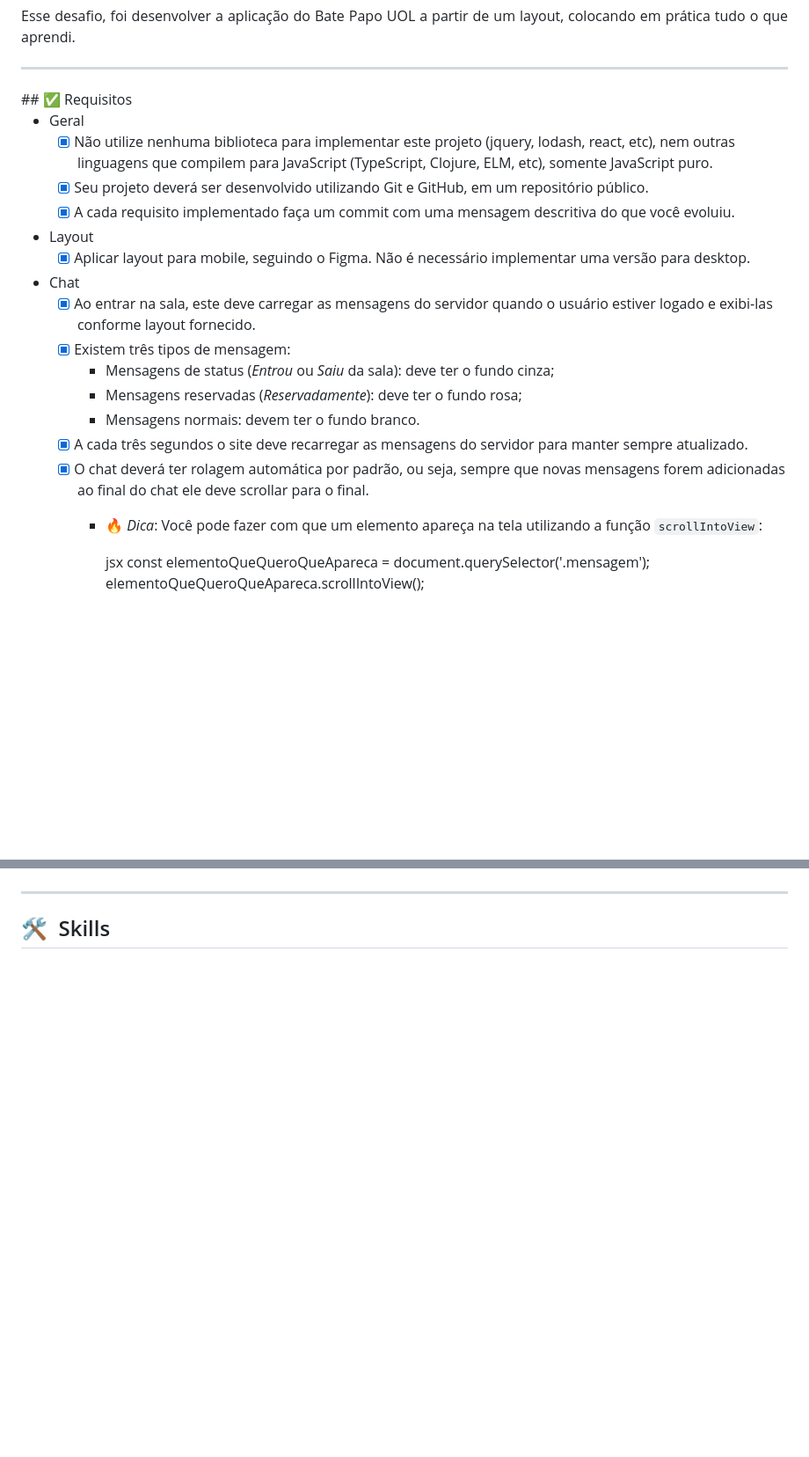
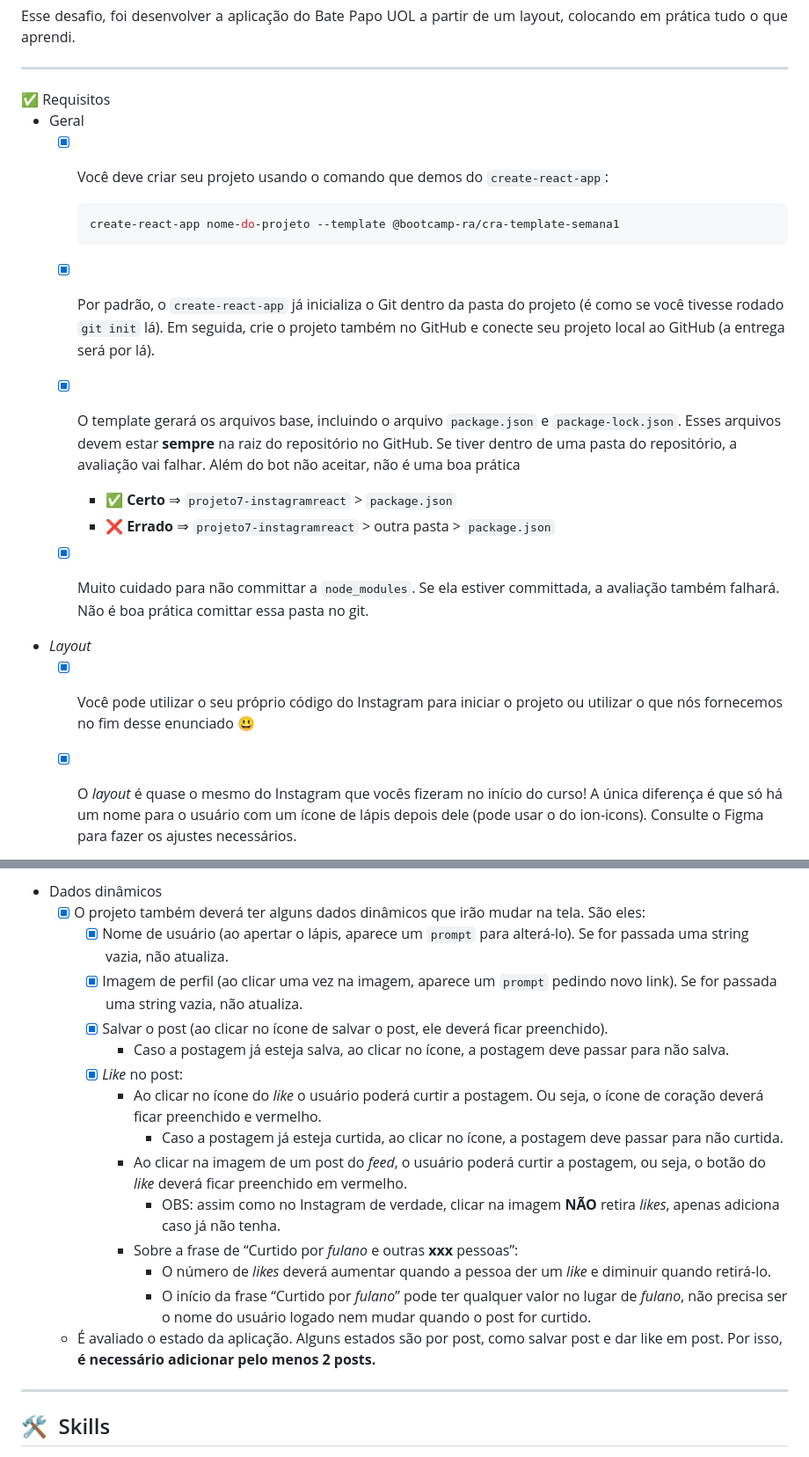
Before and after one commit to curtyraissa/projeto-instagram-react, a Markdown page: README.md, 2 parts joined by grey strips. Shown: that part at 88% size. Drawn GitHub-style; blank space fills up the shorter version.

````diff
--- a/README.md
+++ b/README.md
@@ -4,26 +4,21 @@
 
 <p align="justify">Esse desafio, foi desenvolver a aplicação do Bate Papo UOL a partir de um layout, colocando em prática tudo o que aprendi.</p>
 <hr/>
-## ✅ Requisitos
+✅ Requisitos
 
 - Geral
-    - [x]  Não utilize nenhuma biblioteca para implementar este projeto (jquery, lodash, react, etc), nem outras linguagens que compilem para JavaScript (TypeScript, Clojure, ELM, etc), somente JavaScript puro.
-    - [x]  Seu projeto deverá ser desenvolvido utilizando Git e GitHub, em um repositório público.
-    - [x]  A cada requisito implementado faça um commit com uma mensagem descritiva do que você evoluiu.
-- Layout
-    - [x]  Aplicar layout para mobile, seguindo o Figma. Não é necessário implementar uma versão para desktop.
-- Chat
-    - [x]  Ao entrar na sala, este deve carregar as mensagens do servidor quando o usuário estiver logado e exibi-las conforme layout fornecido.
-    - [x]  Existem três tipos de mensagem:
-        - Mensagens de status (*Entrou* ou *Saiu* da sala): deve ter o fundo cinza;
-        - Mensagens reservadas (*Reservadamente*): deve ter o fundo rosa;
-        - Mensagens normais: devem ter o fundo branco.
-    - [x]  A cada três segundos o site deve recarregar as mensagens do servidor para manter sempre atualizado.
-    - [x]  O chat deverá ter rolagem automática por padrão, ou seja, sempre que novas mensagens forem adicionadas ao final do chat ele deve scrollar para o final.
-        - 🔥 *Dica*: Você pode fazer com que um elemento apareça na tela utilizando a função `scrollIntoView`:
+    - [x]  Você deve criar seu projeto usando o comando que demos do `create-react-app`:
 
-            jsx
-            const elementoQueQueroQueApareca = document.querySelector('.mensagem');
-            elementoQueQueroQueApareca.scrollIntoView();
+        ```bash
+        create-react-app nome-do-projeto --template @bootcamp-ra/cra-template-semana1
+        ```
 
+    - [x]  Por padrão, o `create-react-app` já inicializa o Git dentro da pasta do projeto (é como se você tivesse rodado `git init` lá). Em seguida, crie o projeto também no GitHub e conecte seu projeto local ao GitHub (a entrega será por lá).
+    - [x]  O template gerará os arquivos base, incluindo o arquivo `package.json` e `package-lock.json`. Esses arquivos devem estar **sempre** na raiz do repositório no GitHub. Se tiver dentro de uma pasta do repositório, a avaliação vai falhar. Além do bot não aceitar, não é uma boa prática
+        - ✅ **Certo** ⇒ `projeto7-instagramreact` > `package.json`
+        - ❌ **Errado** ⇒ `projeto7-instagramreact` > outra pasta > `package.json`
+    - [x]  Muito cuidado para não committar a `node_modules`. Se ela estiver committada, a avaliação também falhará. Não é boa prática comittar essa pasta no git.
+- *Layout*
+    - [x]  Você pode utilizar o seu próprio código do Instagram para iniciar o projeto ou utilizar o que nós fornecemos no fim desse enunciado 😃
+    - [x]  O *layout* é quase o mesmo do Instagram que vocês fizeram no início do curso! A única diferença é que só há um nome para o usuário com um ícone de lápis depois dele (pode usar o do ion-icons). Consulte o Figma para fazer os ajustes necessários.
 
@@ -46,3 +79,18 @@
+- Dados dinâmicos
+    - [x]  O projeto também deverá ter alguns dados dinâmicos que irão mudar na tela. São eles:
+        - [x]  Nome de usuário (ao apertar o lápis, aparece um `prompt` para alterá-lo). Se for passada uma string vazia, não atualiza.
+        - [x]  Imagem de perfil (ao clicar uma vez na imagem, aparece um `prompt` pedindo novo link). Se for passada uma string vazia, não atualiza.
+        - [x]  Salvar o post (ao clicar no ícone de salvar o post, ele deverá ficar preenchido).
+            - Caso a postagem já esteja salva, ao clicar no ícone, a postagem deve passar para não salva.
+        - [x]  *Like* no post:
+            - Ao clicar no ícone do *like* o usuário poderá curtir a postagem. Ou seja, o ícone de coração deverá ficar preenchido e vermelho.
+                - Caso a postagem já esteja curtida, ao clicar no ícone, a postagem deve passar para não curtida.
+            - Ao clicar na imagem de um post do *feed*, o usuário poderá curtir a postagem, ou seja, o botão do *like* deverá ficar preenchido em vermelho.
+                - OBS: assim como no Instagram de verdade, clicar na imagem **NÃO** retira *likes*, apenas adiciona caso já não tenha.
+            - Sobre a frase de “Curtido por *fulano* e outras **xxx** pessoas”:
+                - O número de *likes* deverá aumentar quando a pessoa der um *like* e diminuir quando retirá-lo.
+                - O início da frase “Curtido por *fulano*” pode ter qualquer valor no lugar de *fulano*, não precisa ser o nome do usuário logado nem mudar quando o post for curtido.
+    - É avaliado o estado da aplicação. Alguns estados são por post, como salvar post e dar like em post. Por isso, **é necessário adicionar pelo menos 2 posts.**
 <hr/>
 
 ## 🛠 &nbsp;Skills
````
Also changed, not shown: other parts of README.md (+57 -18 lines).
